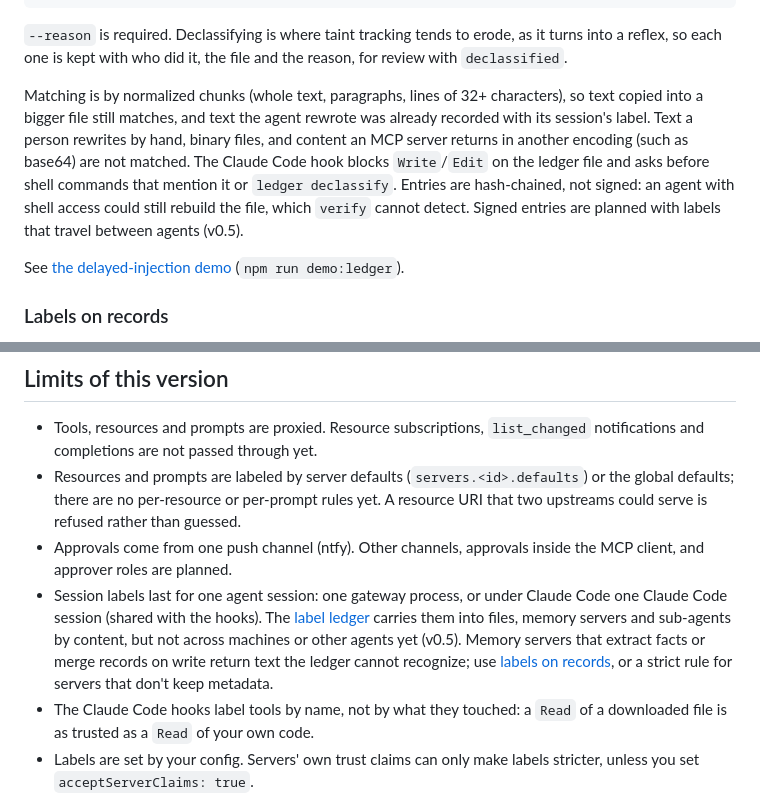
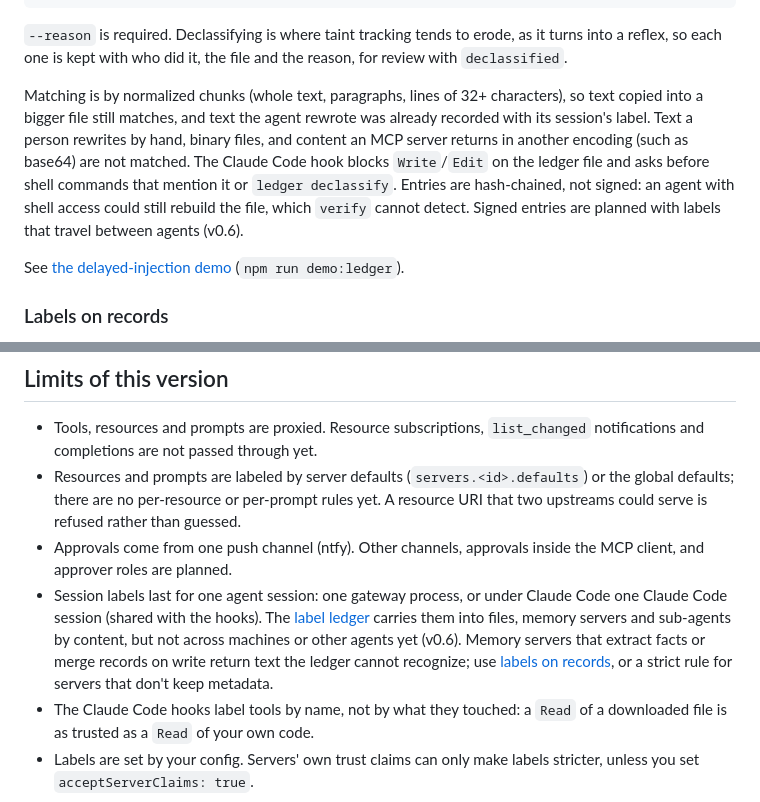
Before and after one commit to probita-ai/adtl, a Markdown page: packages/gateway/README.md, 2 parts joined by grey strips. GitHub-like rendering.

```diff
--- a/packages/gateway/README.md
+++ b/packages/gateway/README.md
@@ -236,7 +236,7 @@ adtl-gateway ledger declassified            # recent declassifications: when, wh
 
 `--reason` is required. Declassifying is where taint tracking tends to erode, as it turns into a reflex, so each one is kept with who did it, the file and the reason, for review with `declassified`.
 
-Matching is by normalized chunks (whole text, paragraphs, lines of 32+ characters), so text copied into a bigger file still matches, and text the agent rewrote was already recorded with its session's label. Text a person rewrites by hand, binary files, and content an MCP server returns in another encoding (such as base64) are not matched. The Claude Code hook blocks `Write`/`Edit` on the ledger file and asks before shell commands that mention it or `ledger declassify`. Entries are hash-chained, not signed: an agent with shell access could still rebuild the file, which `verify` cannot detect. Signed entries are planned with labels that travel between agents (v0.5).
+Matching is by normalized chunks (whole text, paragraphs, lines of 32+ characters), so text copied into a bigger file still matches, and text the agent rewrote was already recorded with its session's label. Text a person rewrites by hand, binary files, and content an MCP server returns in another encoding (such as base64) are not matched. The Claude Code hook blocks `Write`/`Edit` on the ledger file and asks before shell commands that mention it or `ledger declassify`. Entries are hash-chained, not signed: an agent with shell access could still rebuild the file, which `verify` cannot detect. Signed entries are planned with labels that travel between agents (v0.6).
 
 See [the delayed-injection demo](../../examples/delayed-injection-demo) (`npm run demo:ledger`).
 
@@ -296,7 +296,7 @@ The gateway fails closed. If an interceptor errors or times out, the call is sto
 - Tools, resources and prompts are proxied. Resource subscriptions, `list_changed` notifications and completions are not passed through yet.
 - Resources and prompts are labeled by server defaults (`servers.<id>.defaults`) or the global defaults; there are no per-resource or per-prompt rules yet. A resource URI that two upstreams could serve is refused rather than guessed.
 - Approvals come from one push channel (ntfy). Other channels, approvals inside the MCP client, and approver roles are planned.
-- Session labels last for one agent session: one gateway process, or under Claude Code one Claude Code session (shared with the hooks). The [label ledger](#label-ledger) carries them into files, memory servers and sub-agents by content, but not across machines or other agents yet (v0.5). Memory servers that extract facts or merge records on write return text the ledger cannot recognize; use [labels on records](#labels-on-records), or a strict rule for servers that don't keep metadata.
+- Session labels last for one agent session: one gateway process, or under Claude Code one Claude Code session (shared with the hooks). The [label ledger](#label-ledger) carries them into files, memory servers and sub-agents by content, but not across machines or other agents yet (v0.6). Memory servers that extract facts or merge records on write return text the ledger cannot recognize; use [labels on records](#labels-on-records), or a strict rule for servers that don't keep metadata.
 - The Claude Code hooks label tools by name, not by what they touched: a `Read` of a downloaded file is as trusted as a `Read` of your own code.
 - Labels are set by your config. Servers' own trust claims can only make labels stricter, unless you set `acceptServerClaims: true`.
 
```
Also changed, not shown: CHANGELOG.md (+20 -10 lines), README.md (+5 -4 lines), docs/adtl-sketch-v3.png, 8 other files.
